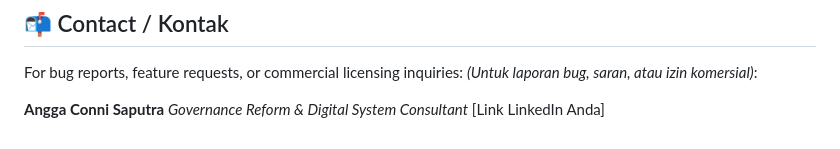
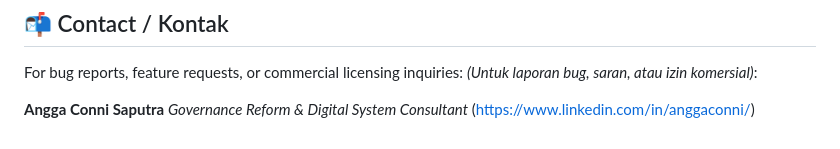
Before and after one commit to AnggaConni/Foodways, a Markdown page: README.md, the part around the change. Rendered like a GitHub page.

```diff
--- a/README.md
+++ b/README.md
@@ -55,4 +55,4 @@ For bug reports, feature requests, or commercial licensing inquiries:
 
 **Angga Conni Saputra**
 *Governance Reform & Digital System Consultant*
-[Link LinkedIn Anda]
+(https://www.linkedin.com/in/anggaconni/)
```
